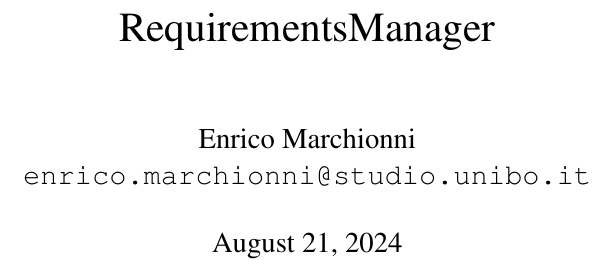
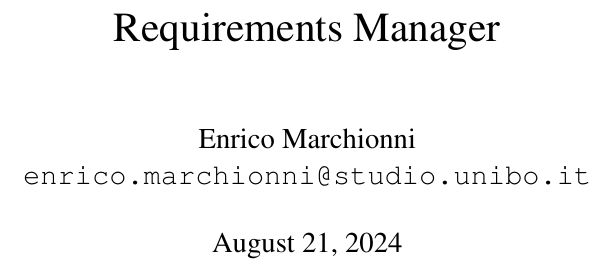
Before and after one commit to EnryMarch10/RequirementsManager, a LaTeX document (doc/report/report.tex): part of page 1 of 20, cut at the place of the change. The pictures show the PDF file doc/report/report.pdf that the author committed with the source.

```diff
--- a/doc/report/report.tex
+++ b/doc/report/report.tex
@@ -84,7 +84,7 @@
 \graphicspath{{img/}} % global configuration
 
 \title{
-    RequirementsManager
+    Requirements Manager
     % \begin{figure}[ht]
     % \centering
     % \includegraphics[width=\textwidth]{logo}
```
Also changed, not shown: README.md (added), doc/report/report.pdf.
